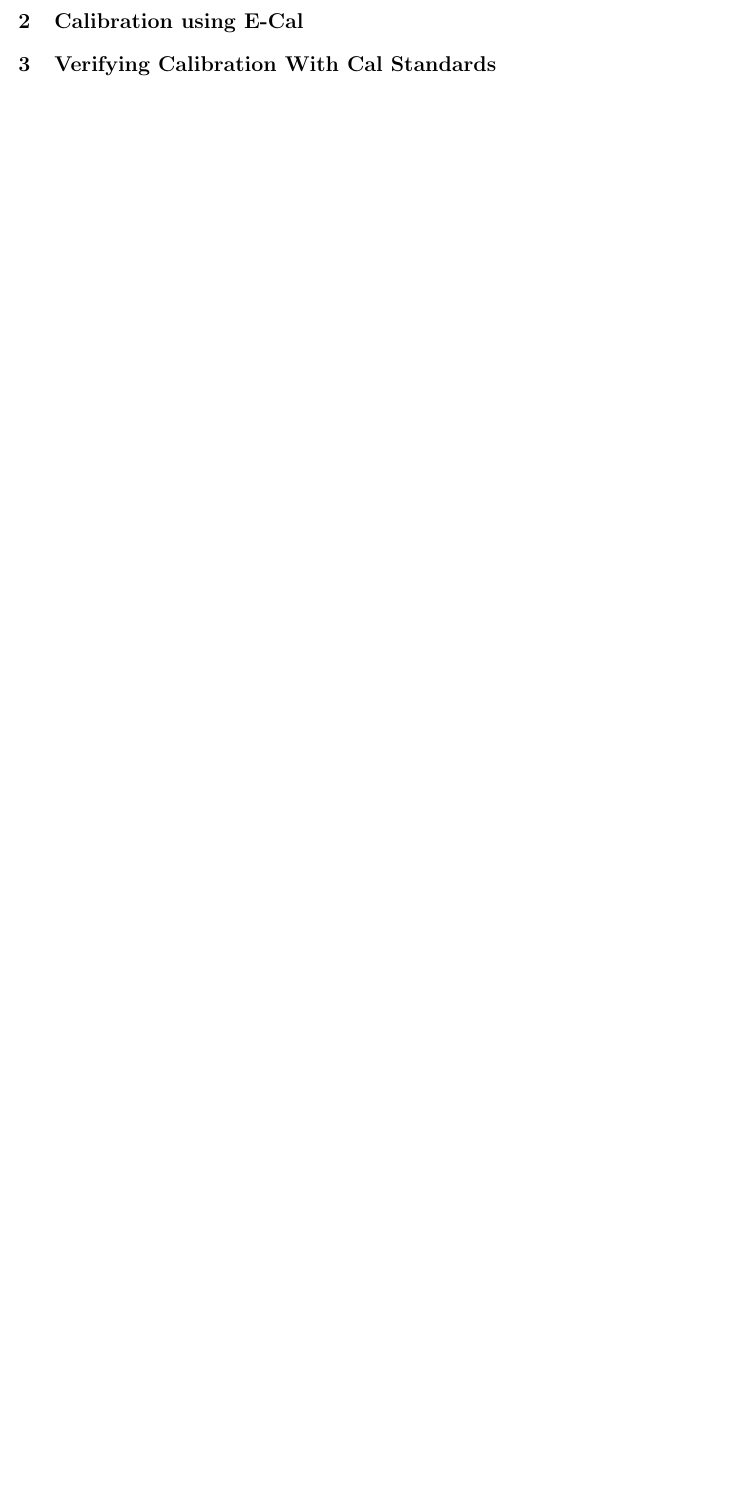
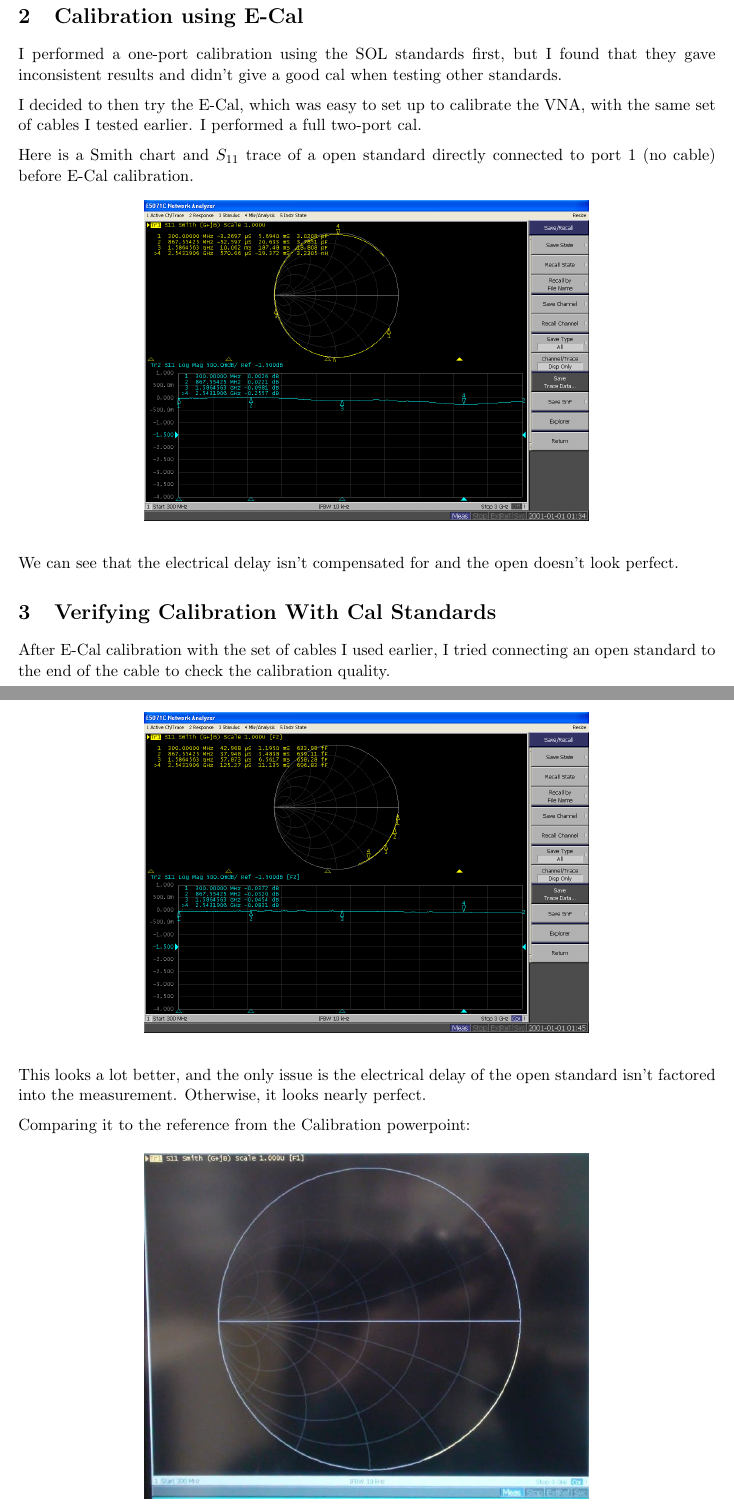
Before and after one commit to vighneshiyer/ee142, a LaTeX document (Labs/lab1_vna/lab1_vna.tex): part of page 2 of 2 before the commit and two parts of pages 4 and 5 of 5 after it, the two joined at a grey line, cut so that both start at the same text, the shorter picture padded with empty space. Compiled offline with pdfLaTeX.

Commit message:
lab 0.5 vna cal done with writeup

```diff
--- a/Labs/lab1_vna/lab1_vna.tex
+++ b/Labs/lab1_vna/lab1_vna.tex
@@ -53,5 +81,33 @@ We can see that our chosen cable is of mid-range quality and has enough phase st
 
 \section{Calibration using E-Cal}
 
+I performed a one-port calibration using the SOL standards first, but I found that they gave inconsistent results and didn't give a good cal when testing other standards.
+
+I decided to then try the E-Cal, which was easy to set up to calibrate the VNA, with the same set of cables I tested earlier. I performed a full two-port cal.
+
+Here is a Smith chart and $S_{11}$ trace of a open standard directly connected to port 1 (no cable) before E-Cal calibration.
+
+\begin{figure}[H]
+	\centering \includegraphics[width=\linewidth-6cm]{images/S11_OPEN_STD_BEFORE_CAL.PNG}
+\end{figure}
+
+We can see that the electrical delay isn't compensated for and the open doesn't look perfect.
+
 \section{Verifying Calibration With Cal Standards}
+After E-Cal calibration with the set of cables I used earlier, I tried connecting an open standard to the end of the cable to check the calibration quality.
+
+\begin{figure}[H]
+	\centering \includegraphics[width=\linewidth-6cm]{images/S11_OPEN_STD_AFTER_CAL.PNG}
+\end{figure}
+
+This looks a lot better, and the only issue is the electrical delay of the open standard isn't factored into the measurement. Otherwise, it looks nearly perfect.
+
+Comparing it to the reference from the Calibration powerpoint:
+
+\begin{figure}[H]
+	\centering \includegraphics[width=\linewidth-6cm]{images/S11_OPEN_STD_REFERENCE.JPG}
+\end{figure}
+
+We can see that it is a very close match before accounting for offset delay and the cable I used not being held perfectly still.
+
 \end{document}
```
Also changed, not shown: Labs/lab1_vna/images/S11_OPEN_STD_AFTER_CAL.PNG (added), Labs/lab1_vna/images/S11_OPEN_STD_BEFORE_CAL.PNG (added), Labs/lab1_vna/images/S11_OPEN_STD_REFERENCE.jpg (added), Labs/lab1_vna/images/cable_phase_s21_after_data_divide.png (added), Labs/lab1_vna/images/cable_phase_s21_after_movement.png (added), Labs/lab1_vna/images/cable_phase_s21_phase.png (added), Labs/lab1_vna/images/one_port_s11_open_cal.png (added), Labs/lab1_vna/images/one_port_s11_open_cal_after_movement.png (added), Labs/lab1_vna/lab1_vna.pdf, Labs/lab1_vna/lab1_vna.tex (28 more changed lines), 1 other file.
